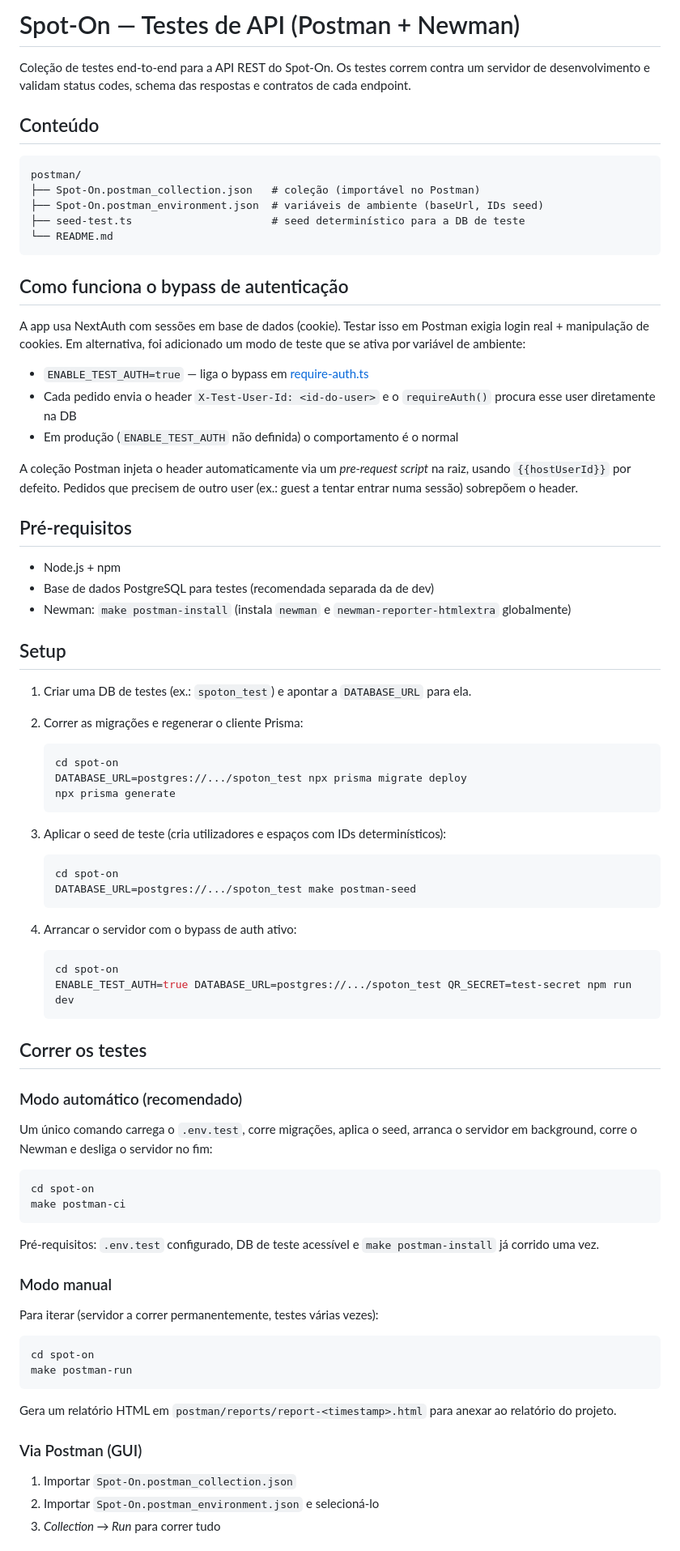
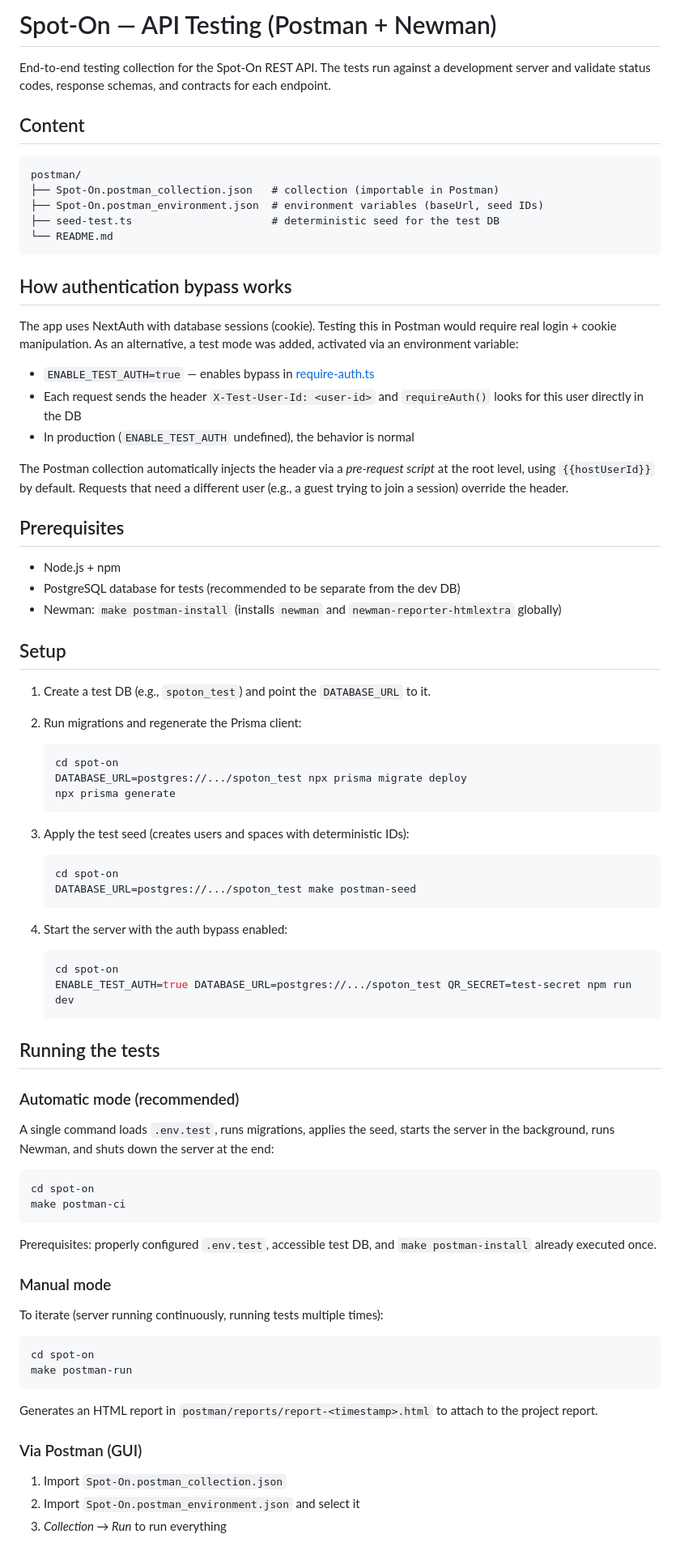
Before and after one commit to LES2526/SpotOn, a Markdown page: spot-on/postman/README.md, the part around one of its changes. Shown at 81% size. GitHub-like rendering.

Commit message:
docs: Add READMEs for tests and diagrams, translate Postman docs
Adds new README files to the `diagrams` and `__tests__` directories to explain their purpose and structure.

Translates the `postman/README.md` from Portuguese to English to improve consistency and accessibility across the project's documentation.

````diff
--- a/spot-on/postman/README.md
+++ b/spot-on/postman/README.md
@@ -1,45 +1,38 @@
-# Spot-On — Testes de API (Postman + Newman)
+# Spot-On — API Testing (Postman + Newman)
 
-Coleção de testes end-to-end para a API REST do Spot-On. Os testes correm contra
-um servidor de desenvolvimento e validam status codes, schema das respostas e
-contratos de cada endpoint.
+End-to-end testing collection for the Spot-On REST API. The tests run against a development server and validate status codes, response schemas, and contracts for each endpoint.
 
-## Conteúdo
+## Content
 
 ```text
 postman/
-├── Spot-On.postman_collection.json   # coleção (importável no Postman)
-├── Spot-On.postman_environment.json  # variáveis de ambiente (baseUrl, IDs seed)
-├── seed-test.ts                      # seed determinístico para a DB de teste
+├── Spot-On.postman_collection.json   # collection (importable in Postman)
+├── Spot-On.postman_environment.json  # environment variables (baseUrl, seed IDs)
+├── seed-test.ts                      # deterministic seed for the test DB
 └── README.md
 ```
 
-## Como funciona o bypass de autenticação
+## How authentication bypass works
 
-A app usa NextAuth com sessões em base de dados (cookie). Testar isso em Postman
-exigia login real + manipulação de cookies. Em alternativa, foi adicionado um
-modo de teste que se ativa por variável de ambiente:
+The app uses NextAuth with database sessions (cookie). Testing this in Postman would require real login + cookie manipulation. As an alternative, a test mode was added, activated via an environment variable:
 
-- `ENABLE_TEST_AUTH=true` — liga o bypass em [require-auth.ts](../lib/require-auth.ts)
-- Cada pedido envia o header `X-Test-User-Id: <id-do-user>` e o `requireAuth()`
-  procura esse user diretamente na DB
-- Em produção (`ENABLE_TEST_AUTH` não definida) o comportamento é o normal
+- `ENABLE_TEST_AUTH=true` — enables bypass in [require-auth.ts](../lib/require-auth.ts)
+- Each request sends the header `X-Test-User-Id: <user-id>` and `requireAuth()` looks for this user directly in the DB
+- In production (`ENABLE_TEST_AUTH` undefined), the behavior is normal
 
-A coleção Postman injeta o header automaticamente via um *pre-request script* na
-raiz, usando `{{hostUserId}}` por defeito. Pedidos que precisem de outro user
-(ex.: guest a tentar entrar numa sessão) sobrepõem o header.
+The Postman collection automatically injects the header via a *pre-request script* at the root level, using `{{hostUserId}}` by default. Requests that need a different user (e.g., a guest trying to join a session) override the header.
 
-## Pré-requisitos
+## Prerequisites
 
 - Node.js + npm
-- Base de dados PostgreSQL para testes (recomendada separada da de dev)
-- Newman: `make postman-install` (instala `newman` e `newman-reporter-htmlextra` globalmente)
+- PostgreSQL database for tests (recommended to be separate from the dev DB)
+- Newman: `make postman-install` (installs `newman` and `newman-reporter-htmlextra` globally)
 
 ## Setup
 
-1. Criar uma DB de testes (ex.: `spoton_test`) e apontar a `DATABASE_URL` para ela.
+1. Create a test DB (e.g., `spoton_test`) and point the `DATABASE_URL` to it.
 
-2. Correr as migrações e regenerar o cliente Prisma:
+2. Run migrations and regenerate the Prisma client:
 
    ```bash
    cd spot-on
@@ -47,50 +40,47 @@ raiz, usando `{{hostUserId}}` por defeito. Pedidos que precisem de outro user
    npx prisma generate
    ```
 
-3. Aplicar o seed de teste (cria utilizadores e espaços com IDs determinísticos):
+3. Apply the test seed (creates users and spaces with deterministic IDs):
 
    ```bash
    cd spot-on
    DATABASE_URL=postgres://.../spoton_test make postman-seed
    ```
 
-4. Arrancar o servidor com o bypass de auth ativo:
+4. Start the server with the auth bypass enabled:
 
    ```bash
    cd spot-on
    ENABLE_TEST_AUTH=true DATABASE_URL=postgres://.../spoton_test QR_SECRET=test-secret npm run dev
    ```
 
-## Correr os testes
+## Running the tests
 
-### Modo automático (recomendado)
+### Automatic mode (recommended)
 
-Um único comando carrega o `.env.test`, corre migrações, aplica o seed, arranca
-o servidor em background, corre o Newman e desliga o servidor no fim:
+A single command loads `.env.test`, runs migrations, applies the seed, starts the server in the background, runs Newman, and shuts down the server at the end:
 
 ```bash
 cd spot-on
 make postman-ci
 ```
 
-Pré-requisitos: `.env.test` configurado, DB de teste acessível e
-`make postman-install` já corrido uma vez.
+Prerequisites: properly configured `.env.test`, accessible test DB, and `make postman-install` already executed once.
 
-### Modo manual
+### Manual mode
 
-Para iterar (servidor a correr permanentemente, testes várias vezes):
+To iterate (server running continuously, running tests multiple times):
 
 ```bash
 cd spot-on
 make postman-run
 ```
 
-Gera um relatório HTML em `postman/reports/report-<timestamp>.html` para anexar
-ao relatório do projeto.
+Generates an HTML report in `postman/reports/report-<timestamp>.html` to attach to the project report.
 
 ### Via Postman (GUI)
 
-1. Importar `Spot-On.postman_collection.json`
-2. Importar `Spot-On.postman_environment.json` e selecioná-lo
-3. *Collection → Run* para correr tudo
+1. Import `Spot-On.postman_collection.json`
+2. Import `Spot-On.postman_environment.json` and select it
+3. *Collection → Run* to run everything
 
````
Also changed, not shown: other parts of spot-on/postman/README.md (+13 -16 lines), diagrams/README.md (added, +10 -0 lines), 1 other file.
